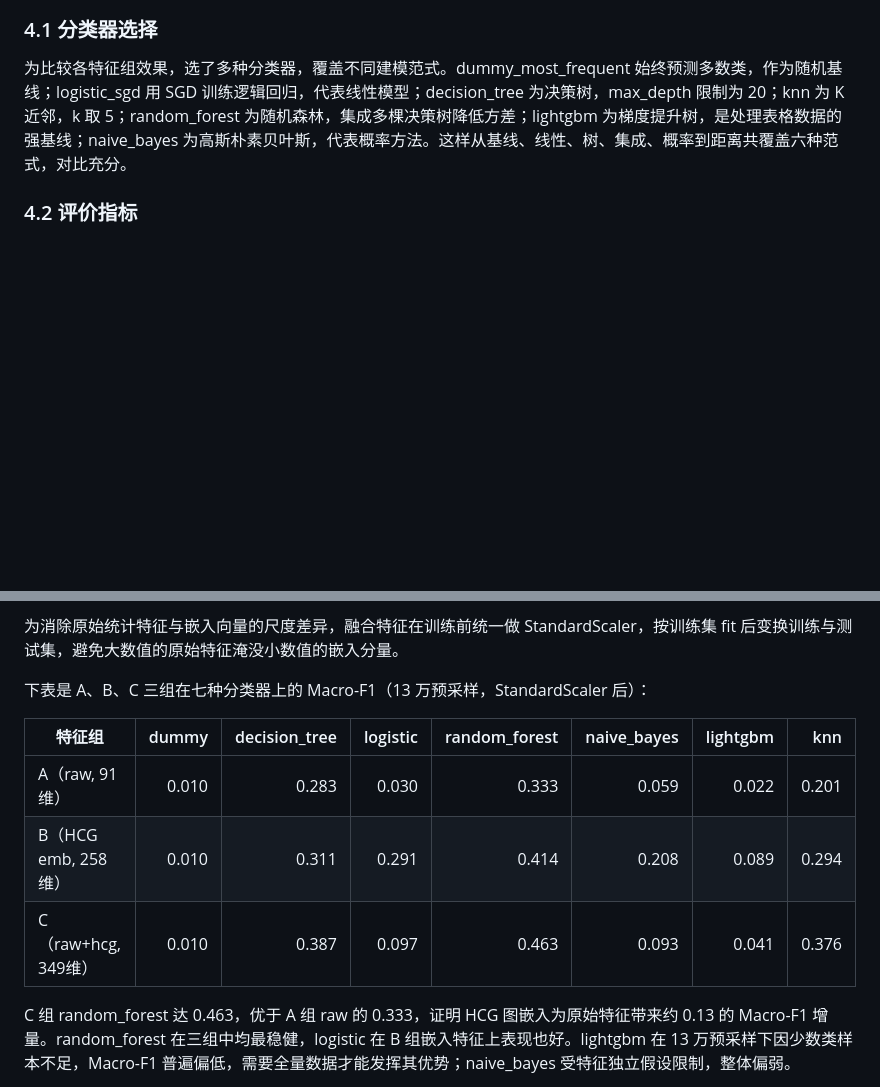
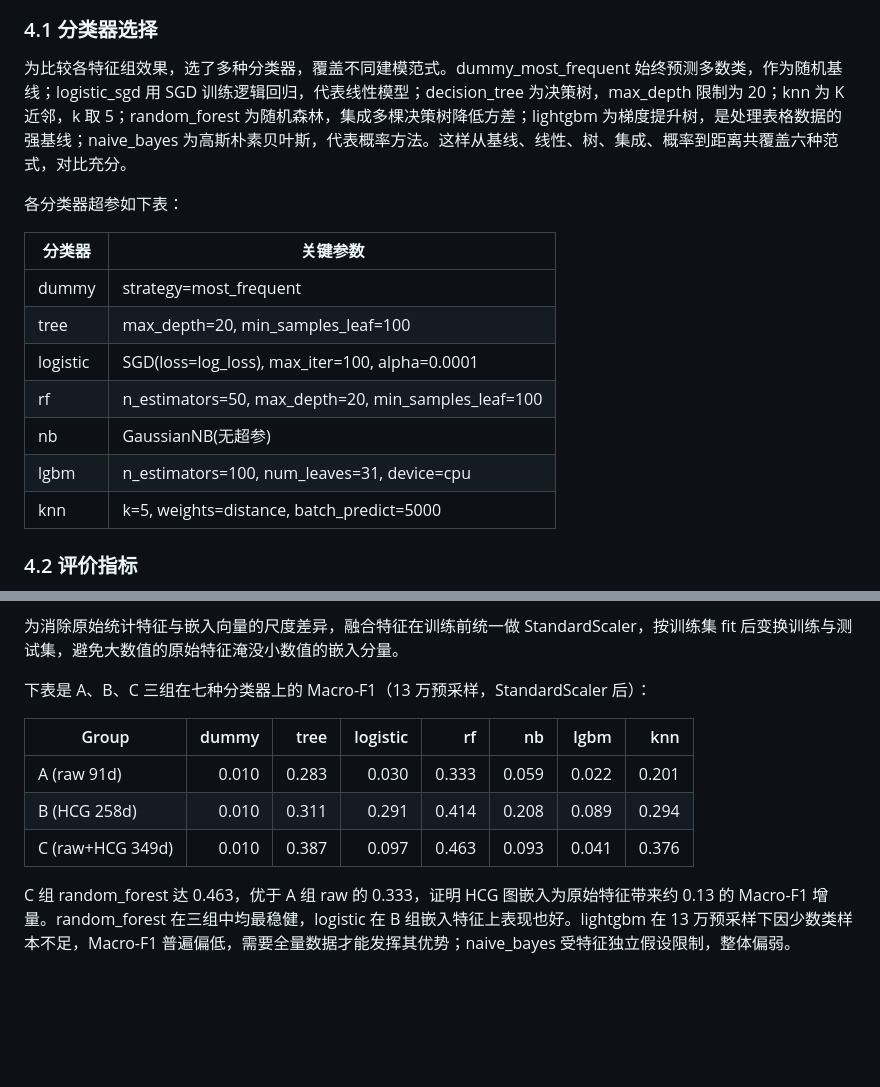
Before and after one commit to 1376524890/tugraph_homework_submission_03, a Markdown page: docs/实验3_HCG流量分类实验报告.md, 2 parts joined by grey strips. Drawn GitHub-style; blank space fills up the shorter version.

```diff
--- a/docs/实验3_HCG流量分类实验报告.md
+++ b/docs/实验3_HCG流量分类实验报告.md
@@ -170,6 +186,18 @@ PYTHONPATH=src python scripts/build_hcg_classification_features.py
 
 为比较各特征组效果，选了多种分类器，覆盖不同建模范式。dummy_most_frequent 始终预测多数类，作为随机基线；logistic_sgd 用 SGD 训练逻辑回归，代表线性模型；decision_tree 为决策树，max_depth 限制为 20；knn 为 K 近邻，k 取 5；random_forest 为随机森林，集成多棵决策树降低方差；lightgbm 为梯度提升树，是处理表格数据的强基线；naive_bayes 为高斯朴素贝叶斯，代表概率方法。这样从基线、线性、树、集成、概率到距离共覆盖六种范式，对比充分。
 
+各分类器超参如下表：
+
+| 分类器 | 关键参数 |
+| --- | --- |
+| dummy | strategy=most_frequent |
+| tree | max_depth=20, min_samples_leaf=100 |
+| logistic | SGD(loss=log_loss), max_iter=100, alpha=0.0001 |
+| rf | n_estimators=50, max_depth=20, min_samples_leaf=100 |
+| nb | GaussianNB(无超参) |
+| lgbm | n_estimators=100, num_leaves=31, device=cpu |
+| knn | k=5, weights=distance, batch_predict=5000 |
+
 ### 4.2 评价指标
 
 评价指标用 Macro-F1、Weighted-F1、Accuracy 三项。Macro-F1 对 78 个类别一视同仁地求平均，能反映少数类的识别情况，是类别不平衡场景下的核心指标。Weighted-F1 按各类样本数加权，反映整体表现。Accuracy 是最直观的总体准确率。三项结合，既看少数类又看整体。
@@ -184,11 +212,11 @@ PYTHONPATH=src python scripts/build_hcg_classification_features.py
 
 下表是 A、B、C 三组在七种分类器上的 Macro-F1（13 万预采样，StandardScaler 后）：
 
-| 特征组 | dummy | decision_tree | logistic | random_forest | naive_bayes | lightgbm | knn |
+| Group | dummy | tree | logistic | rf | nb | lgbm | knn |
 | --- | ---: | ---: | ---: | ---: | ---: | ---: | ---: |
-| A（raw, 91维）| 0.010 | 0.283 | 0.030 | 0.333 | 0.059 | 0.022 | 0.201 |
-| B（HCG emb, 258维）| 0.010 | 0.311 | 0.291 | 0.414 | 0.208 | 0.089 | 0.294 |
-| C（raw+hcg, 349维）| 0.010 | 0.387 | 0.097 | 0.463 | 0.093 | 0.041 | 0.376 |
+| A (raw 91d) | 0.010 | 0.283 | 0.030 | 0.333 | 0.059 | 0.022 | 0.201 |
+| B (HCG 258d) | 0.010 | 0.311 | 0.291 | 0.414 | 0.208 | 0.089 | 0.294 |
+| C (raw+HCG 349d) | 0.010 | 0.387 | 0.097 | 0.463 | 0.093 | 0.041 | 0.376 |
 
 C 组 random_forest 达 0.463，优于 A 组 raw 的 0.333，证明 HCG 图嵌入为原始特征带来约 0.13 的 Macro-F1 增量。random_forest 在三组中均最稳健，logistic 在 B 组嵌入特征上表现也好。lightgbm 在 13 万预采样下因少数类样本不足，Macro-F1 普遍偏低，需要全量数据才能发挥其优势；naive_bayes 受特征独立假设限制，整体偏弱。
 
```
Also changed, not shown: other parts of docs/实验3_HCG流量分类实验报告.md (+16 -0 lines), docs/实验4_TCG流量分类实验报告.md (+31 -4 lines), docs/figures/h3_c_rf_confusion.png, 4 other files.
